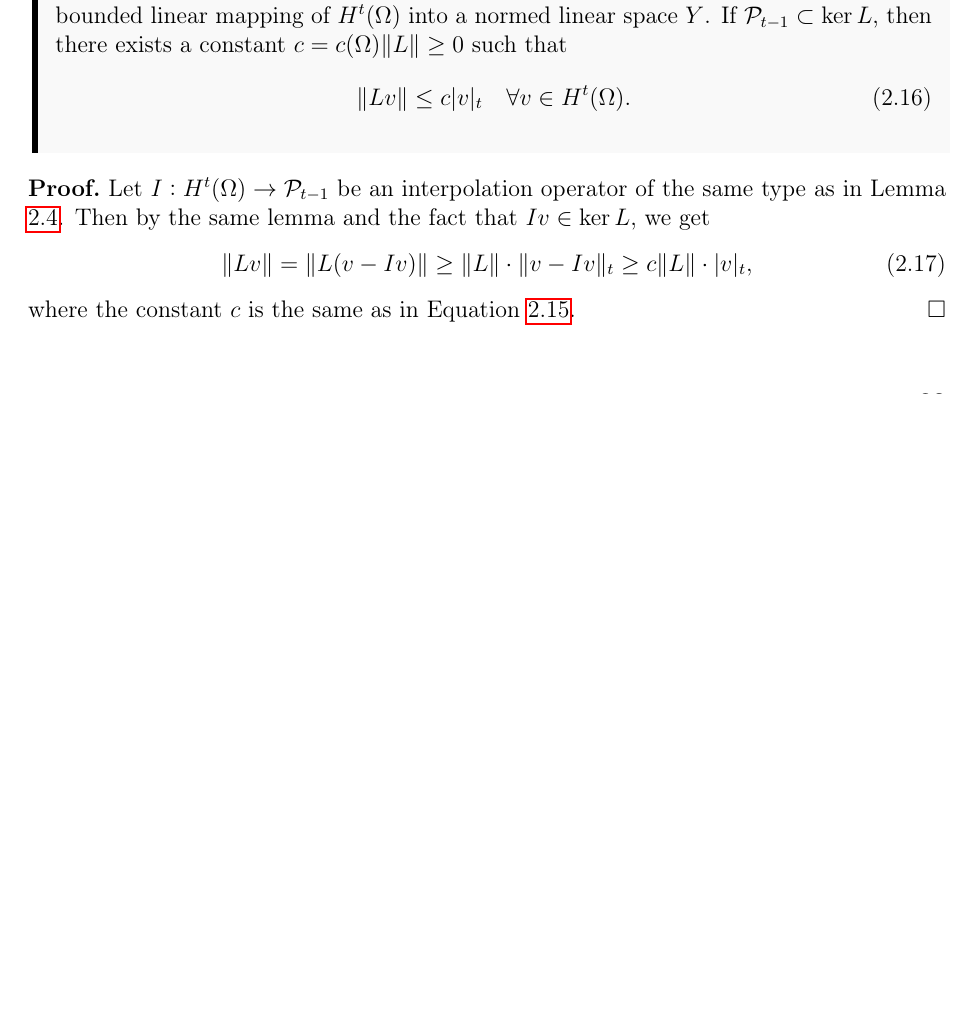
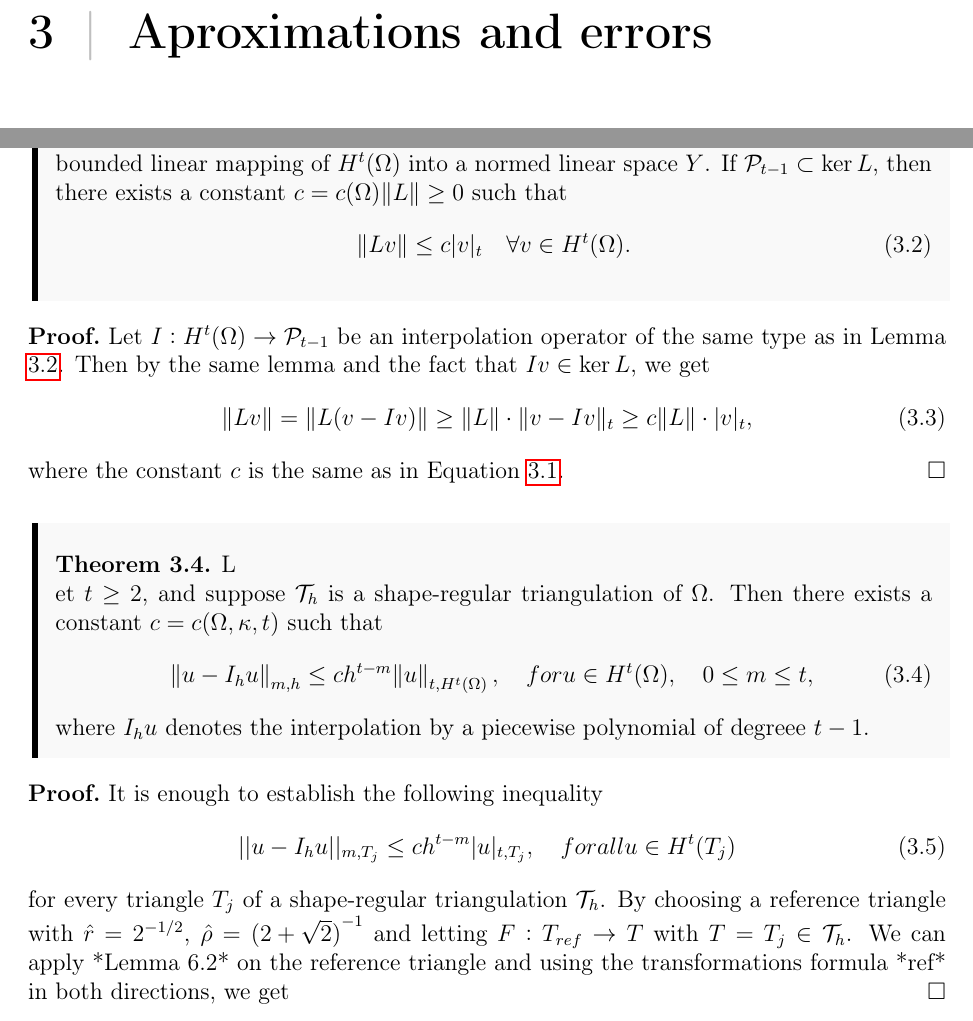
Before and after one commit to william37459/Finite_Element_Method, a LaTeX thesis (master.tex, which reads Afsnit/Kapitel3/main.tex): part of page 31 of 37 before the commit and two parts of pages 37 and 38 of 39 after it, the two joined at a grey line, cut at the place of the change, the shorter picture padded with empty space. Compiled offline with pdfLaTeX.

Commit message:
Ændrede filstruktur og sat kapitel 3 op

```diff
--- /dev/null
+++ b/Afsnit/Kapitel3/main.tex
@@ -0,0 +1,5 @@
+\chapter{Aproximations and errors}
+
+\input{Afsnit/Kapitel3/mesh_norms.tex}
+\input{Afsnit/Kapitel3/Lemma_6.2_og_6.3.tex}
+\input{Afsnit/Kapitel3/6.4.tex}
```
Also changed, not shown: Afsnit/Kapitel2/main.tex (+0 -2 lines), Afsnit/Kapitel2/partitioning.tex (+0 -1 lines), master.tex (+1 -0 lines), Afsnit/Kapitel3/6.4.tex (renamed from Afsnit/Kapitel2/6.4.tex), Afsnit/Kapitel3/Lemma_6.2_og_6.3.tex (renamed from Afsnit/Kapitel2/Lemma_6.2_og_6.3.tex), Afsnit/Kapitel3/mesh_norms.tex (renamed from Afsnit/Kapitel2/mesh_norms.tex).
